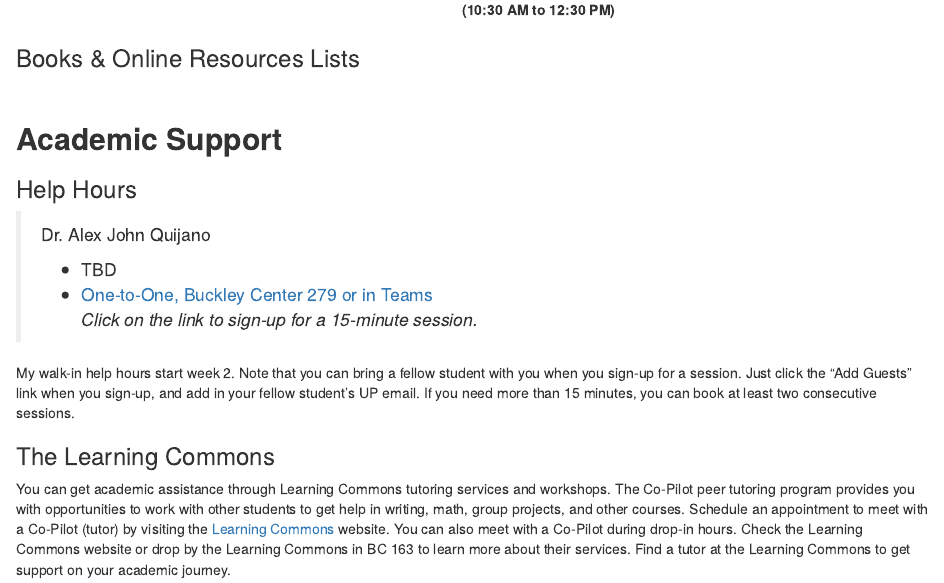
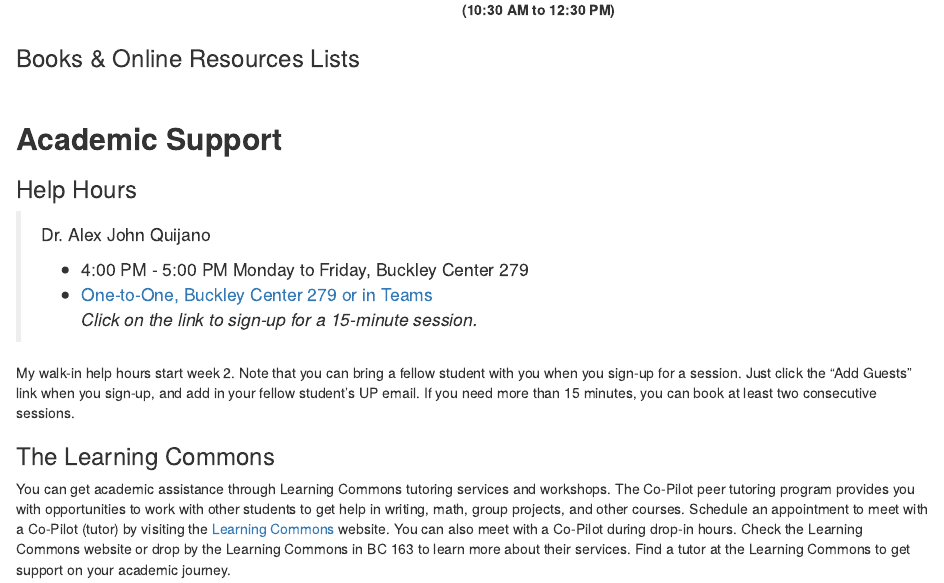
Before and after one commit to upmathematics/mth-161d-sp25, an R Markdown document (index.Rmd): the page in a window 1100 px wide, from 8240 px down. Rendered offline with R 4.5, knitr and Pandoc, with nearby package versions; drawn as R Markdown's standard HTML page in place of the format the file asks for; some code elsewhere in the file could not run offline; a font, style sheet, LaTeX package, included part or bibliography that could not be used is replaced or left out.

Commit message:
topics update

```diff
--- a/index.Rmd
+++ b/index.Rmd
@@ -251,7 +251,7 @@ The "Read" column in the table below contains page numbers (Pg.) or chapters (ch
 
 > Dr. Alex John Quijano
 >
-> * TBD
+> * 4:00 PM - 5:00 PM Monday to Friday, Buckley Center 279
 > * [One-to-One, Buckley Center 279 or in Teams](https://calendly.com/alexjohnquijano/helphours){target="_blank"} <br> *Click on the link to sign-up for a 15-minute session.*
 
 My walk-in help hours start week 2. Note that you can bring a fellow student with you when you sign-up for a session. Just click the "Add Guests" link when you sign-up, and add in your fellow student's UP email. If you need more than 15 minutes, you can book at least two consecutive sessions.
```
Also changed, not shown: 1 other file.
